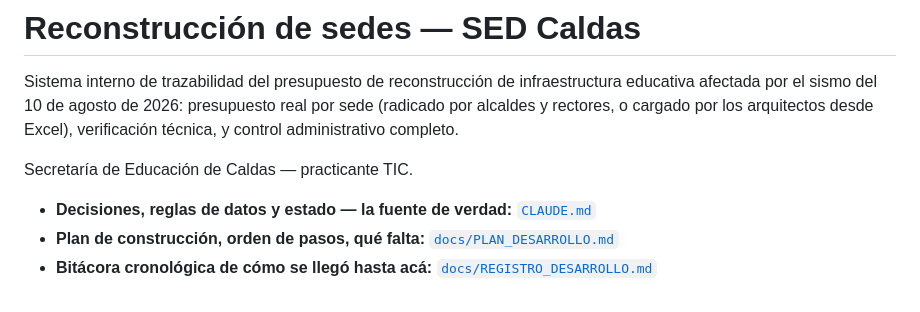
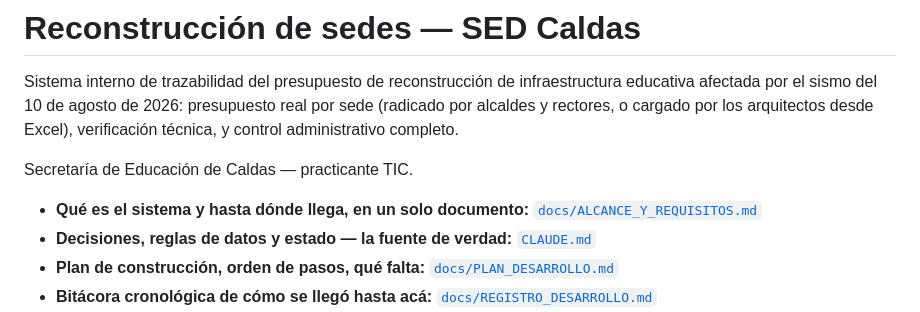
Before and after one commit to Jostrel19/reconstruccion-sedes, a Markdown page: README.md, the part around the change. GitHub-like rendering.

```diff
--- a/README.md
+++ b/README.md
@@ -7,6 +7,7 @@ completo.
 
 Secretaría de Educación de Caldas — practicante TIC.
 
+- **Qué es el sistema y hasta dónde llega, en un solo documento:** [`docs/ALCANCE_Y_REQUISITOS.md`](docs/ALCANCE_Y_REQUISITOS.md)
 - **Decisiones, reglas de datos y estado — la fuente de verdad:** [`CLAUDE.md`](CLAUDE.md)
 - **Plan de construcción, orden de pasos, qué falta:** [`docs/PLAN_DESARROLLO.md`](docs/PLAN_DESARROLLO.md)
 - **Bitácora cronológica de cómo se llegó hasta acá:** [`docs/REGISTRO_DESARROLLO.md`](docs/REGISTRO_DESARROLLO.md)
```
Also changed, not shown: docs/ALCANCE_Y_REQUISITOS.md (added, +176 -0 lines), docs/REGISTRO_DESARROLLO.md (+13 -0 lines).
